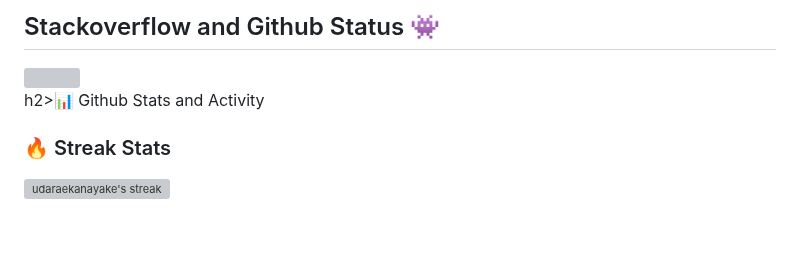
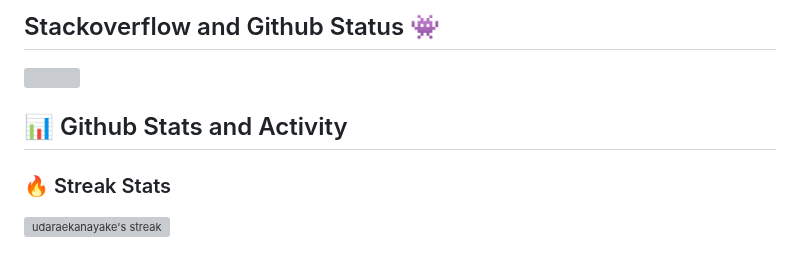
Before and after one commit to UdaraEkanayake/udaraekanayake, a Markdown page: README.md, the part around the change. Rendered like a GitHub page; blank space fills up the shorter version; grey boxes are pictures that could not be loaded.

```diff
--- a/README.md
+++ b/README.md
@@ -59,7 +59,7 @@ UI, UX, and design in general.
 
 <img src="https://github-readme-stackoverflow.vercel.app/?userID=22035554&theme=dark" />
 
-h2>📊 Github Stats and Activity</h2>
+## 📊 Github Stats and Activity
 
   <h3>🔥 Streak Stats</h3>
 
```
